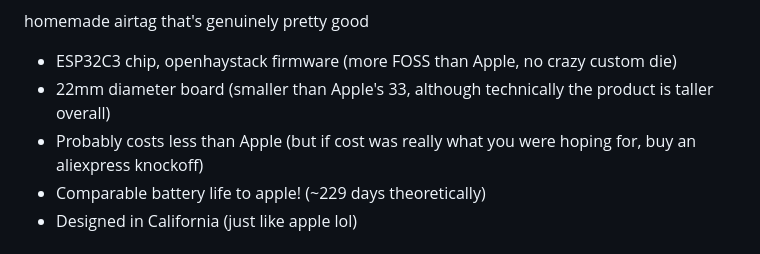
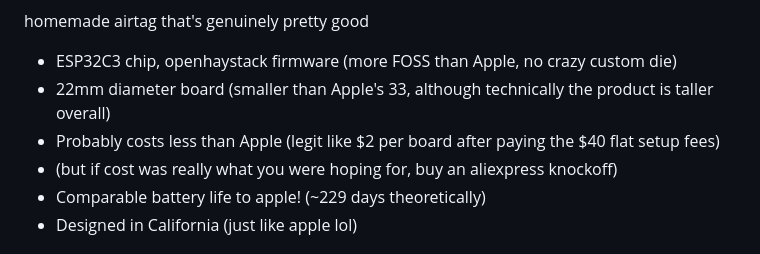
Before and after one commit to JBlitzar/hairtag, a Markdown page: README.md, the part around the change printed below. Rendered like a GitHub page.

```diff
--- a/README.md
+++ b/README.md
@@ -7,7 +7,8 @@ homemade airtag that's genuinely pretty good
 
  - ESP32C3 chip, openhaystack firmware (more FOSS than Apple, no crazy custom die)
  - 22mm diameter board (smaller than Apple's 33, although technically the product is taller overall)
- - Probably costs less than Apple (but if cost was really what you were hoping for, buy an aliexpress knockoff)
+ - Probably costs less than Apple (legit like $2 per board after paying the $40 flat setup fees)
+  - (but if cost was really what you were hoping for, buy an aliexpress knockoff)
  - Comparable battery life to apple! (~229 days theoretically)
  - Designed in California (just like apple lol)
 
```
Also changed, not shown: other parts of README.md (+6 -2 lines), JOURNAL.md (+1 -1 lines), doc/kr_with_holder.png (added), doc/pcb_3d_top.png (added), 7 other files.
